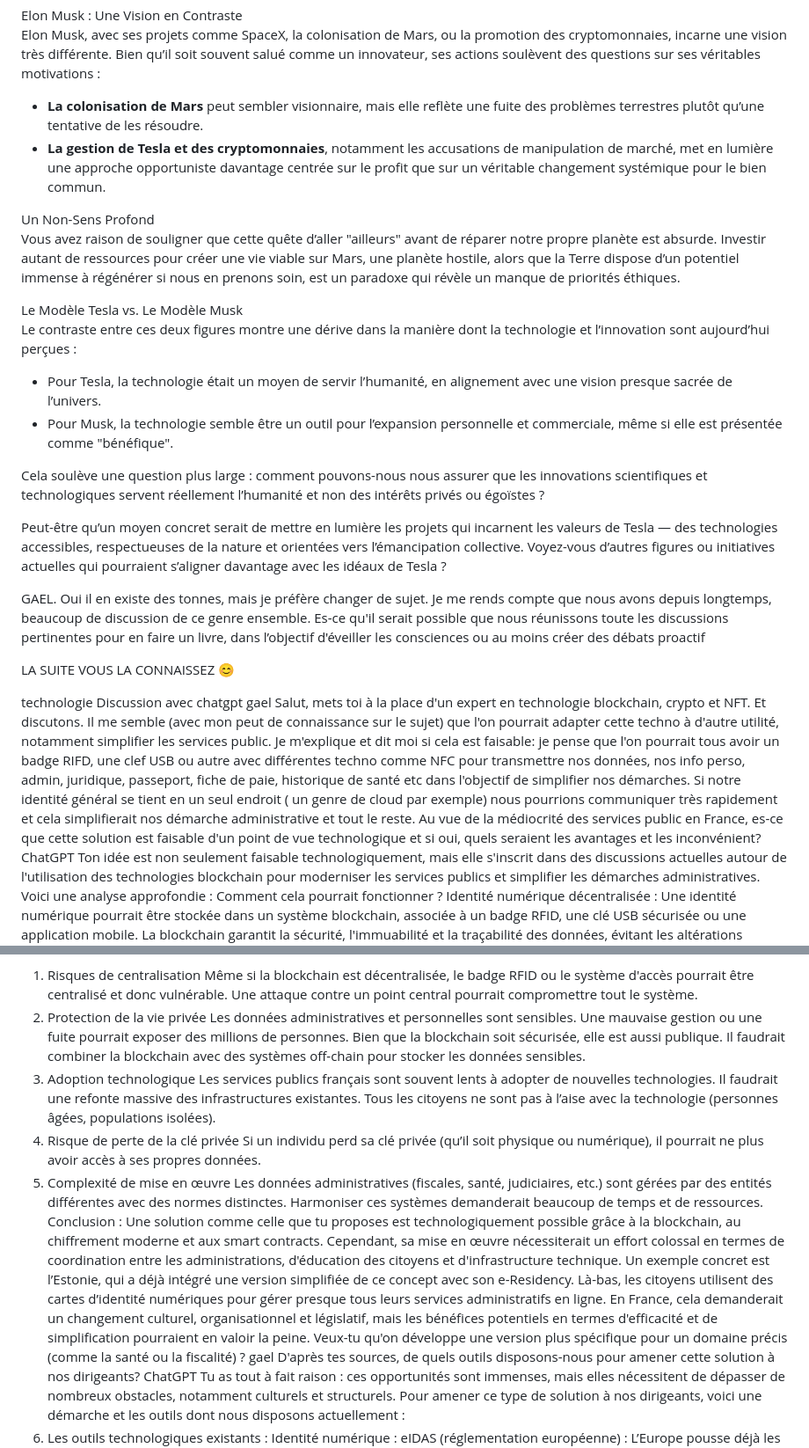
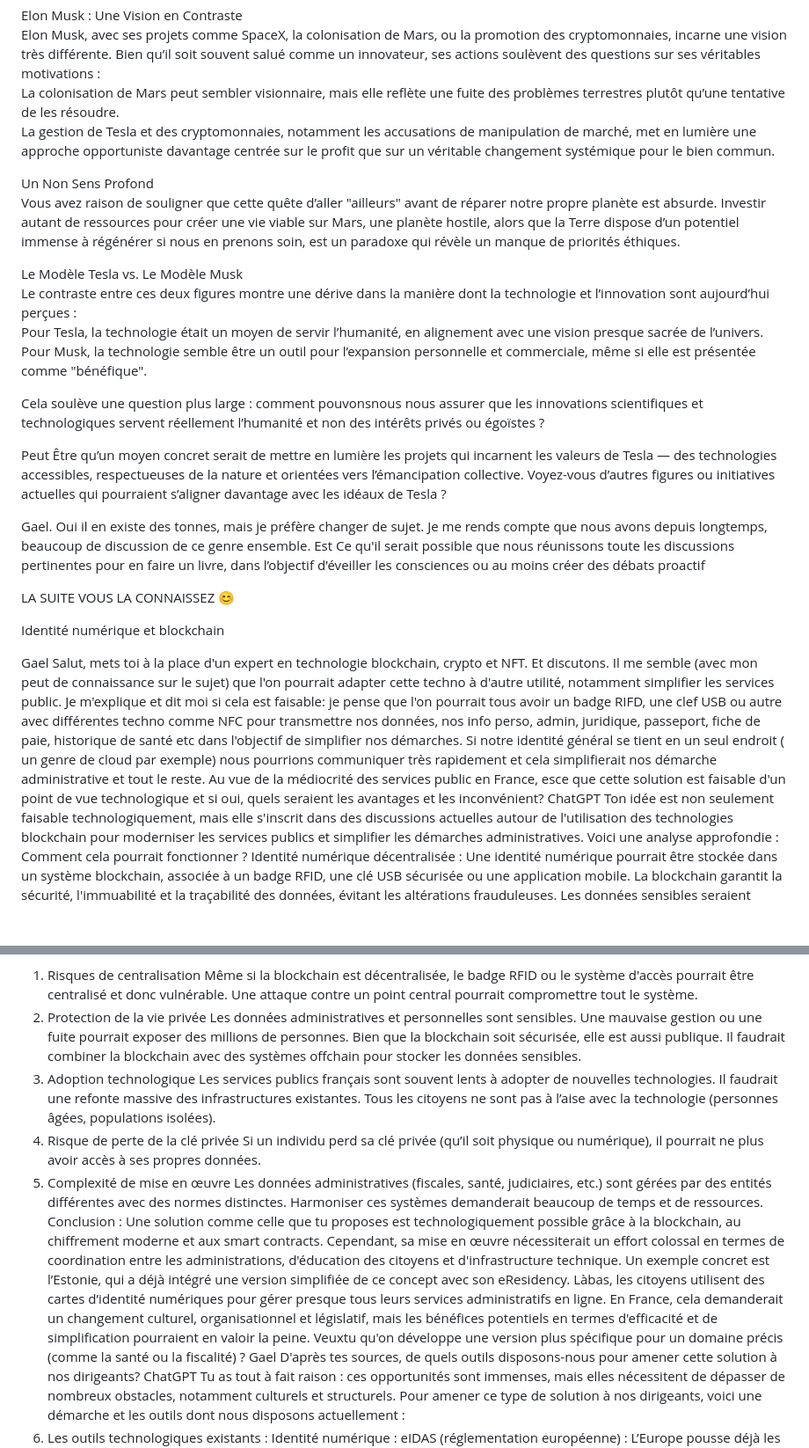
Before and after one commit to berru-g/berru-g, a Markdown page: blog/discution-avec-chatgpt.md, 2 parts joined by grey strips. Shown: that part at 88% size. Rendered like a GitHub page; blank space fills up the shorter version.

```diff
--- a/blog/discution-avec-chatgpt.md
+++ b/blog/discution-avec-chatgpt.md
@@ -185,41 +179,34 @@ Tesla rêvait d’un monde où les découvertes scientifiques serviraient à lib
 
  Elon Musk : Une Vision en Contraste
 Elon Musk, avec ses projets comme SpaceX, la colonisation de Mars, ou la promotion des cryptomonnaies, incarne une vision très différente. Bien qu’il soit souvent salué comme un innovateur, ses actions soulèvent des questions sur ses véritables motivations :
-- **La colonisation de Mars** peut sembler visionnaire, mais elle reflète une fuite des problèmes terrestres plutôt qu’une tentative de les résoudre.
-- **La gestion de Tesla et des cryptomonnaies**, notamment les accusations de manipulation de marché, met en lumière une approche opportuniste davantage centrée sur le profit que sur un véritable changement systémique pour le bien commun.
+ La colonisation de Mars peut sembler visionnaire, mais elle reflète une fuite des problèmes terrestres plutôt qu’une tentative de les résoudre.
+ La gestion de Tesla et des cryptomonnaies, notamment les accusations de manipulation de marché, met en lumière une approche opportuniste davantage centrée sur le profit que sur un véritable changement systémique pour le bien commun.
 
- Un Non-Sens Profond
+Un Non Sens Profond
 Vous avez raison de souligner que cette quête d’aller "ailleurs" avant de réparer notre propre planète est absurde. Investir autant de ressources pour créer une vie viable sur Mars, une planète hostile, alors que la Terre dispose d’un potentiel immense à régénérer si nous en prenons soin, est un paradoxe qui révèle un manque de priorités éthiques.
 
  Le Modèle Tesla vs. Le Modèle Musk
 Le contraste entre ces deux figures montre une dérive dans la manière dont la technologie et l’innovation sont aujourd’hui perçues :
-- Pour Tesla, la technologie était un moyen de servir l’humanité, en alignement avec une vision presque sacrée de l’univers.
-- Pour Musk, la technologie semble être un outil pour l’expansion personnelle et commerciale, même si elle est présentée comme "bénéfique".
+ Pour Tesla, la technologie était un moyen de servir l’humanité, en alignement avec une vision presque sacrée de l’univers.
+ Pour Musk, la technologie semble être un outil pour l’expansion personnelle et commerciale, même si elle est présentée comme "bénéfique".
 
-Cela soulève une question plus large : comment pouvons-nous nous assurer que les innovations scientifiques et technologiques servent réellement l’humanité et non des intérêts privés ou égoïstes ?
+Cela soulève une question plus large : comment pouvonsnous nous assurer que les innovations scientifiques et technologiques servent réellement l’humanité et non des intérêts privés ou égoïstes ?
 
-Peut-être qu’un moyen concret serait de mettre en lumière les projets qui incarnent les valeurs de Tesla — des technologies accessibles, respectueuses de la nature et orientées vers l’émancipation collective. Voyez-vous d’autres figures ou initiatives actuelles qui pourraient s’aligner davantage avec les idéaux de Tesla ?
+Peut Être qu’un moyen concret serait de mettre en lumière les projets qui incarnent les valeurs de Tesla — des technologies accessibles, respectueuses de la nature et orientées vers l’émancipation collective. Voyez-vous d’autres figures ou initiatives actuelles qui pourraient s’aligner davantage avec les idéaux de Tesla ?
 
-GAEL.
-Oui il en existe des tonnes, mais je préfère changer de sujet. Je me rends compte que nous avons depuis longtemps, beaucoup de discussion de ce genre ensemble. Es-ce qu'il serait possible que nous réunissons toute les discussions pertinentes pour en faire un livre, dans l’objectif d'éveiller les consciences ou au moins créer des débats proactif
+Gael.
+Oui il en existe des tonnes, mais je préfère changer de sujet. Je me rends compte que nous avons depuis longtemps, beaucoup de discussion de ce genre ensemble. Est Ce qu'il serait possible que nous réunissons toute les discussions pertinentes pour en faire un livre, dans l’objectif d'éveiller les consciences ou au moins créer des débats proactif
 
 
 LA SUITE VOUS LA CONNAISSEZ 😊
 
 
+Identité numérique et blockchain
 
-
-
-
-
-
-
-technologie
-Discussion avec chatgpt
-gael
+Gael
 Salut, mets toi à la place d'un expert en technologie blockchain, crypto et NFT. Et discutons. Il me semble (avec mon peut de connaissance sur le sujet) que l'on pourrait adapter cette techno à d'autre utilité, notamment simplifier les services public.
 Je m'explique et dit moi si cela est faisable: je pense que l'on pourrait tous avoir un badge RIFD, une clef USB ou autre avec différentes techno comme NFC pour transmettre nos données, nos info perso, admin, juridique, passeport, fiche de paie, historique de santé etc dans l'objectif de simplifier nos démarches. Si notre identité général se tient en un seul endroit ( un genre de cloud par exemple) nous pourrions communiquer très rapidement et cela simplifierait nos démarche administrative et tout le reste.
-Au vue de la médiocrité des services public en France, es-ce que cette solution est faisable d'un point de vue technologique et si oui, quels seraient les avantages et les inconvénient?
+Au vue de la médiocrité des services public en France, esce que cette solution est faisable d'un point de vue technologique et si oui, quels seraient les avantages et les inconvénient?
 ChatGPT
 Ton idée est non seulement faisable technologiquement, mais elle s'inscrit dans des discussions actuelles autour de l'utilisation des technologies blockchain pour moderniser les services publics et simplifier les démarches administratives. Voici une analyse approfondie :
 Comment cela pourrait fonctionner ?
@@ -241,7 +228,7 @@ Inconvénients et défis à relever :
 1. Risques de centralisation
 Même si la blockchain est décentralisée, le badge RFID ou le système d'accès pourrait être centralisé et donc vulnérable. Une attaque contre un point central pourrait compromettre tout le système.
 2. Protection de la vie privée
-Les données administratives et personnelles sont sensibles. Une mauvaise gestion ou une fuite pourrait exposer des millions de personnes. Bien que la blockchain soit sécurisée, elle est aussi publique. Il faudrait combiner la blockchain avec des systèmes off-chain pour stocker les données sensibles.
+Les données administratives et personnelles sont sensibles. Une mauvaise gestion ou une fuite pourrait exposer des millions de personnes. Bien que la blockchain soit sécurisée, elle est aussi publique. Il faudrait combiner la blockchain avec des systèmes offchain pour stocker les données sensibles.
 3. Adoption technologique
 Les services publics français sont souvent lents à adopter de nouvelles technologies. Il faudrait une refonte massive des infrastructures existantes. Tous les citoyens ne sont pas à l’aise avec la technologie (personnes âgées, populations isolées).
 4. Risque de perte de la clé privée
@@ -249,8 +236,8 @@ Si un individu perd sa clé privée (qu’il soit physique ou numérique), il po
 5. Complexité de mise en œuvre
 Les données administratives (fiscales, santé, judiciaires, etc.) sont gérées par des entités différentes avec des normes distinctes. Harmoniser ces systèmes demanderait beaucoup de temps et de ressources.
 Conclusion :
-Une solution comme celle que tu proposes est technologiquement possible grâce à la blockchain, au chiffrement moderne et aux smart contracts. Cependant, sa mise en œuvre nécessiterait un effort colossal en termes de coordination entre les administrations, d'éducation des citoyens et d'infrastructure technique. Un exemple concret est l’Estonie, qui a déjà intégré une version simplifiée de ce concept avec son e-Residency. Là-bas, les citoyens utilisent des cartes d’identité numériques pour gérer presque tous leurs services administratifs en ligne. En France, cela demanderait un changement culturel, organisationnel et législatif, mais les bénéfices potentiels en termes d'efficacité et de simplification pourraient en valoir la peine. Veux-tu qu'on développe une version plus spécifique pour un domaine précis (comme la santé ou la fiscalité) ?
-gael
+Une solution comme celle que tu proposes est technologiquement possible grâce à la blockchain, au chiffrement moderne et aux smart contracts. Cependant, sa mise en œuvre nécessiterait un effort colossal en termes de coordination entre les administrations, d'éducation des citoyens et d'infrastructure technique. Un exemple concret est l’Estonie, qui a déjà intégré une version simplifiée de ce concept avec son eResidency. Làbas, les citoyens utilisent des cartes d’identité numériques pour gérer presque tous leurs services administratifs en ligne. En France, cela demanderait un changement culturel, organisationnel et législatif, mais les bénéfices potentiels en termes d'efficacité et de simplification pourraient en valoir la peine. Veuxtu qu'on développe une version plus spécifique pour un domaine précis (comme la santé ou la fiscalité) ?
+Gael
 D'après tes sources, de quels outils disposons-nous pour amener cette solution à nos dirigeants?
 ChatGPT
 Tu as tout à fait raison : ces opportunités sont immenses, mais elles nécessitent de dépasser de nombreux obstacles, notamment culturels et structurels. Pour amener ce type de solution à nos dirigeants, voici une démarche et les outils dont nous disposons actuellement :
```
Also changed, not shown: other parts of blog/discution-avec-chatgpt.md (+101 -50 lines).
